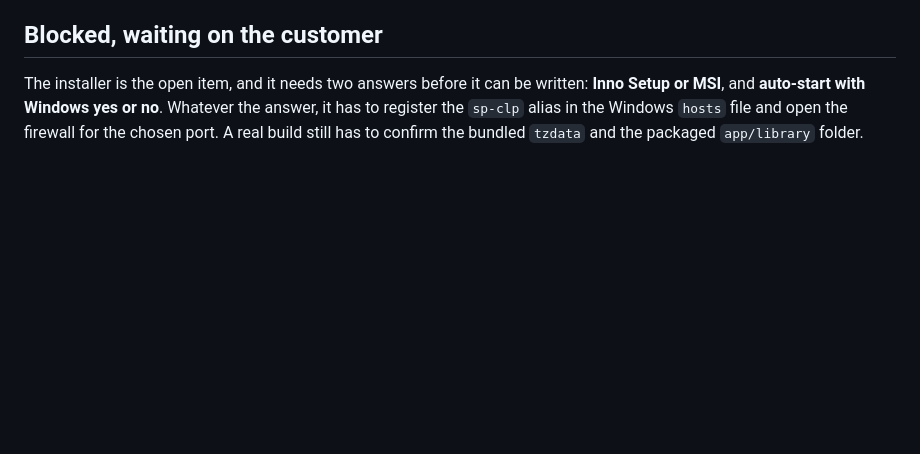
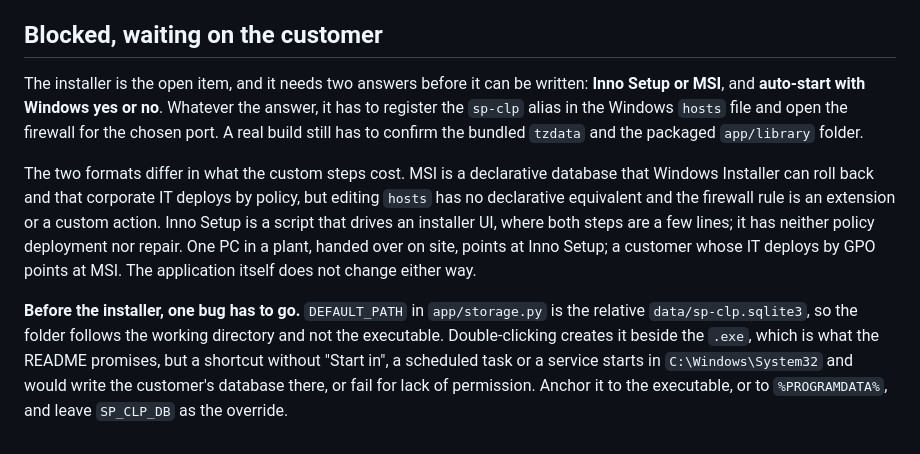
Before and after one commit to Autoric-Automation-Systems/sp-clp, a Markdown page: .github/copilot-instructions.md, the part around the change. GitHub-like rendering; blank space fills up the shorter version.

Commit message:
Write down what the installer decision turns on
The two answers the installer waits for were recorded without the reasoning behind
them, so the trade-off had to be derived again every time the subject came up. The
note now says what each format costs for the steps this product needs: MSI is what
corporate IT deploys by policy but has no declarative way to edit hosts, while Inno
Setup is a script where both custom steps are a few lines.

Checking where the data folder goes turned up a real problem: DEFAULT_PATH is
relative, so the folder follows the working directory and not the executable. A
shortcut without "Start in", a scheduled task or a service would write the
customer's database in C:\Windows\System32, or fail there for lack of permission.
It is recorded as the thing to fix before the installer is written, because the
installer is what launches the app from another directory in the first place.

```diff
--- a/.github/copilot-instructions.md
+++ b/.github/copilot-instructions.md
@@ -193,3 +193,19 @@ The installer is the open item, and it needs two answers before it can be writte
 answer, it has to register the `sp-clp` alias in the Windows `hosts` file and open
 the firewall for the chosen port. A real build still has to confirm the bundled
 `tzdata` and the packaged `app/library` folder.
+
+The two formats differ in what the custom steps cost. MSI is a declarative database
+that Windows Installer can roll back and that corporate IT deploys by policy, but
+editing `hosts` has no declarative equivalent and the firewall rule is an extension
+or a custom action. Inno Setup is a script that drives an installer UI, where both
+steps are a few lines; it has neither policy deployment nor repair. One PC in a
+plant, handed over on site, points at Inno Setup; a customer whose IT deploys by
+GPO points at MSI. The application itself does not change either way.
+
+**Before the installer, one bug has to go.** `DEFAULT_PATH` in `app/storage.py` is
+the relative `data/sp-clp.sqlite3`, so the folder follows the working directory and
+not the executable. Double-clicking creates it beside the `.exe`, which is what the
+README promises, but a shortcut without "Start in", a scheduled task or a service
+starts in `C:\Windows\System32` and would write the customer's database there, or
+fail for lack of permission. Anchor it to the executable, or to `%PROGRAMDATA%`,
+and leave `SP_CLP_DB` as the override.
```
